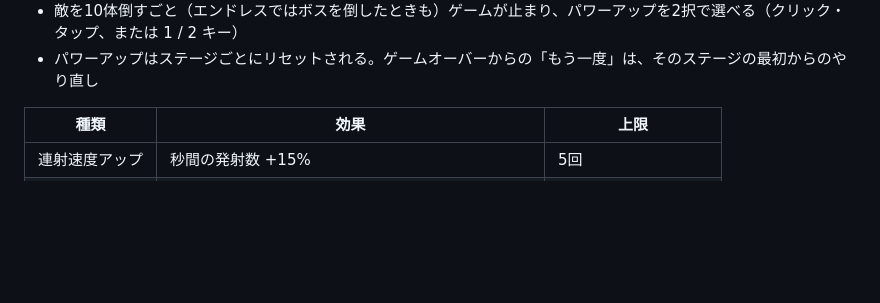
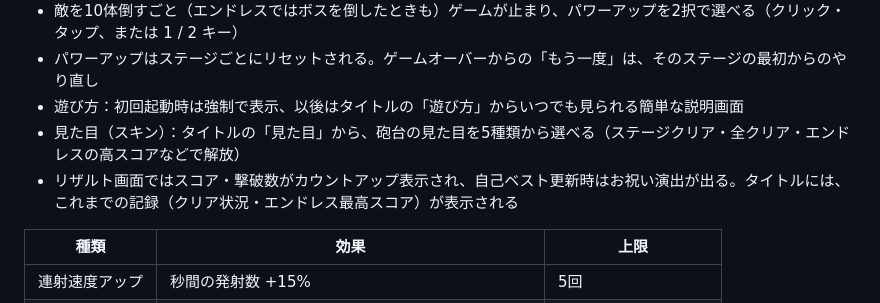
Before and after one commit to Caz1usVel/ignite-lasttown, a Markdown page: README.md, the part around the change. Rendered like a GitHub page; blank space fills up the shorter version.

Commit message:
docs: sync concept and README with the tiered endless bosses, tutorial, skins and result/title effects
Co-Authored-By: Claude Sonnet 5 <noreply@anthropic.com>

```diff
--- a/README.md
+++ b/README.md
@@ -39,6 +39,9 @@ Esc・P・⏸ でポーズ。
 - 日記：ステージをクリアするごとに、防衛砲手の日記が1つ解放される（全7つ）。タイトルの「日記」から読める。文面は仮
 - 敵を10体倒すごと（エンドレスではボスを倒したときも）ゲームが止まり、パワーアップを2択で選べる（クリック・タップ、または 1 / 2 キー）
 - パワーアップはステージごとにリセットされる。ゲームオーバーからの「もう一度」は、そのステージの最初からのやり直し
+- 遊び方：初回起動時は強制で表示、以後はタイトルの「遊び方」からいつでも見られる簡単な説明画面
+- 見た目（スキン）：タイトルの「見た目」から、砲台の見た目を5種類から選べる（ステージクリア・全クリア・エンドレスの高スコアなどで解放）
+- リザルト画面ではスコア・撃破数がカウントアップ表示され、自己ベスト更新時はお祝い演出が出る。タイトルには、これまでの記録（クリア状況・エンドレス最高スコア）が表示される
 
 | 種類 | 効果 | 上限 |
 | --- | --- | --- |
```
Also changed, not shown: docs/concept.md (+19 -2 lines).
